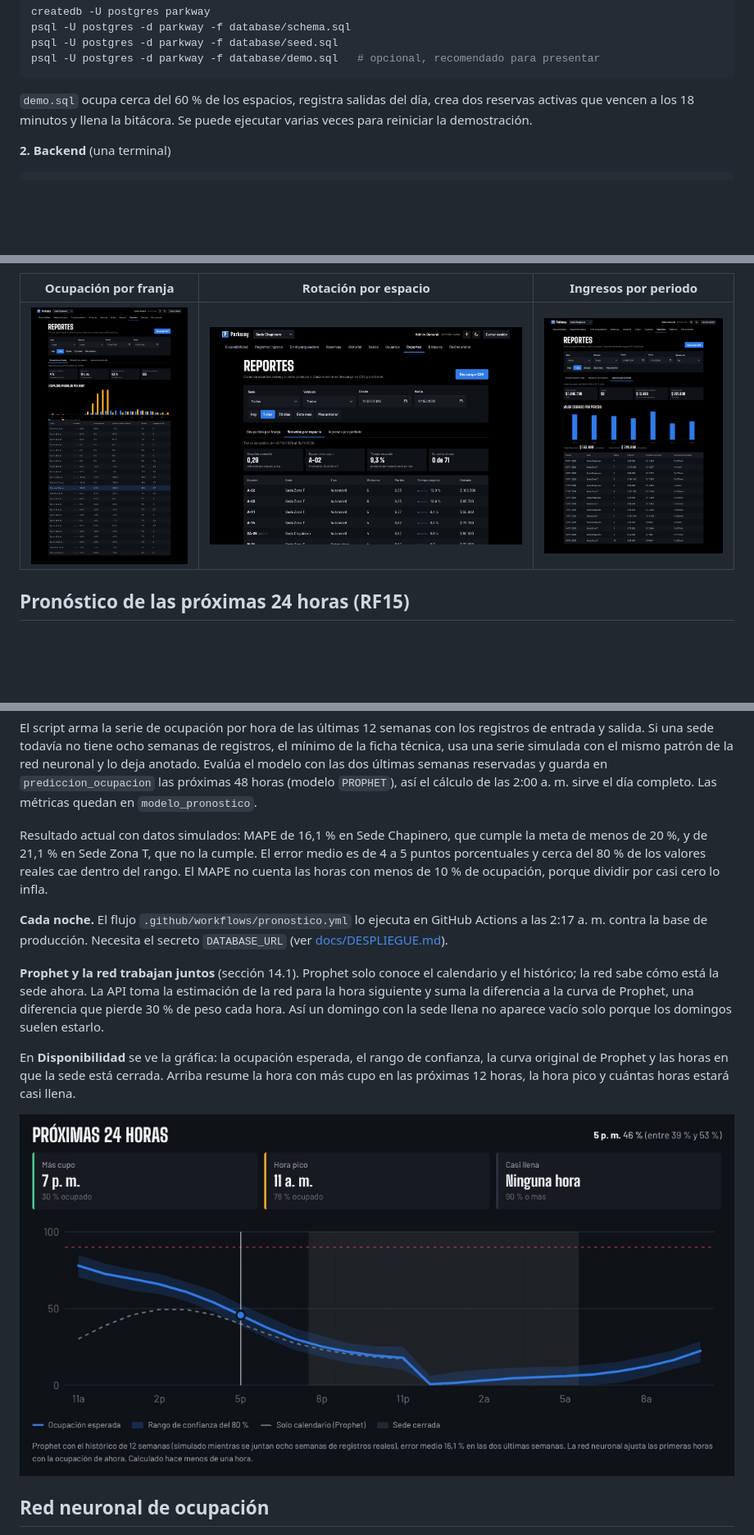
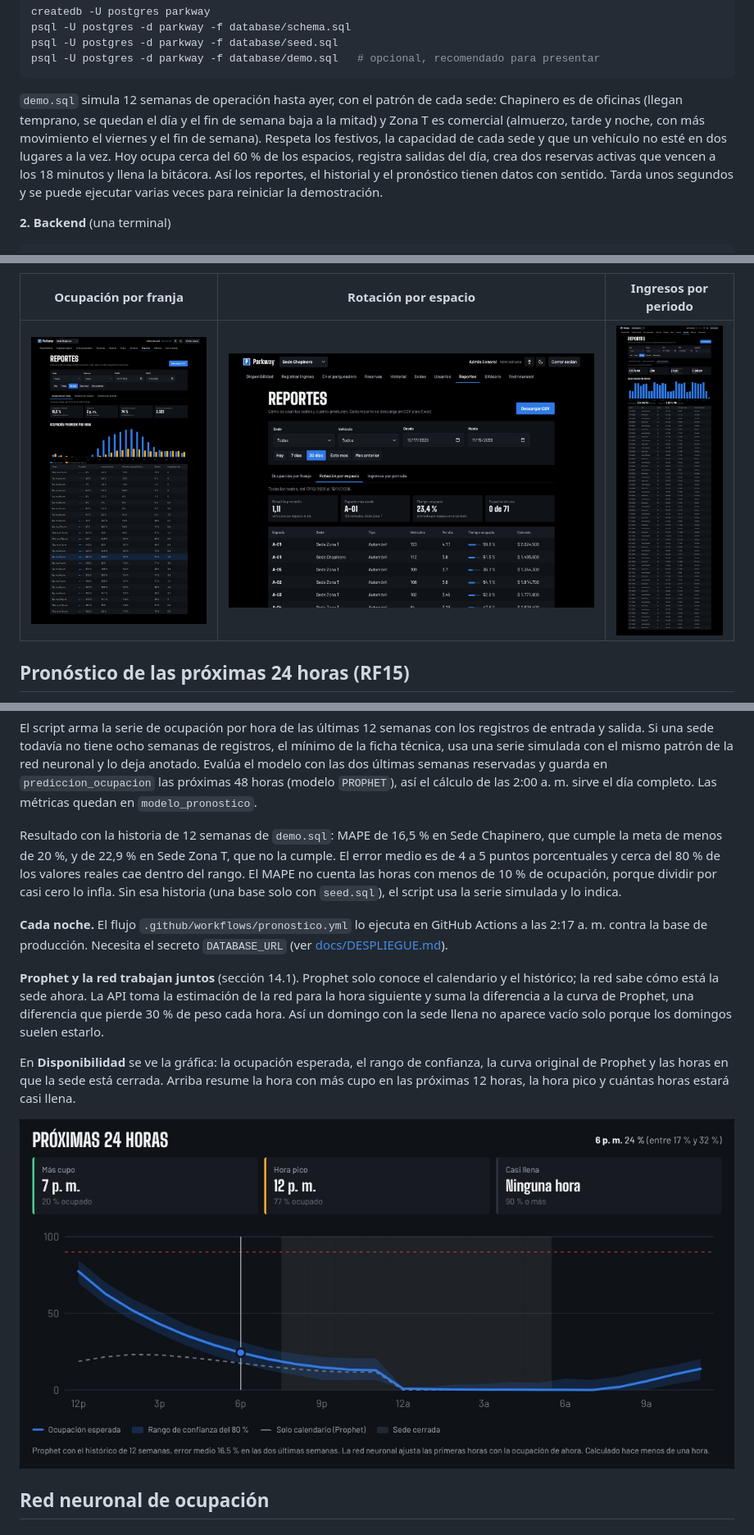
Before and after one commit to bfailach/Parkway, a Markdown page: README.md, 3 parts joined by grey strips. Shown at 82% size. Drawn GitHub-style; pictures changed too: docs/capturas/44_pronostico.jpg, docs/capturas/46_reporte_ocupacion.jpg, docs/capturas/47_reporte_rotacion.jpg; blank space fills up the shorter version.

````diff
--- a/README.md
+++ b/README.md
@@ -88,9 +88,15 @@ psql -U postgres -d parkway -f database/seed.sql
 psql -U postgres -d parkway -f database/demo.sql   # opcional, recomendado para presentar
 ```
 
-`demo.sql` ocupa cerca del 60 % de los espacios, registra salidas del día,
-crea dos reservas activas que vencen a los 18 minutos y llena la bitácora. Se
-puede ejecutar varias veces para reiniciar la demostración.
+`demo.sql` simula 12 semanas de operación hasta ayer, con el patrón de cada
+sede: Chapinero es de oficinas (llegan temprano, se quedan el día y el fin
+de semana baja a la mitad) y Zona T es comercial (almuerzo, tarde y noche,
+con más movimiento el viernes y el fin de semana). Respeta los festivos, la
+capacidad de cada sede y que un vehículo no esté en dos lugares a la vez.
+Hoy ocupa cerca del 60 % de los espacios, registra salidas del día, crea dos
+reservas activas que vencen a los 18 minutos y llena la bitácora. Así los
+reportes, el historial y el pronóstico tienen datos con sentido. Tarda unos
+segundos y se puede ejecutar varias veces para reiniciar la demostración.
 
 **2. Backend** (una terminal)
 
@@ -285,11 +291,13 @@ dos últimas semanas reservadas y guarda en `prediccion_ocupacion` las
 próximas 48 horas (modelo `PROPHET`), así el cálculo de las 2:00 a. m. sirve
 el día completo. Las métricas quedan en `modelo_pronostico`.
 
-Resultado actual con datos simulados: MAPE de 16,1 % en Sede Chapinero, que
-cumple la meta de menos de 20 %, y de 21,1 % en Sede Zona T, que no la
-cumple. El error medio es de 4 a 5 puntos porcentuales y cerca del 80 % de
-los valores reales cae dentro del rango. El MAPE no cuenta las horas con
-menos de 10 % de ocupación, porque dividir por casi cero lo infla.
+Resultado con la historia de 12 semanas de `demo.sql`: MAPE de 16,5 % en
+Sede Chapinero, que cumple la meta de menos de 20 %, y de 22,9 % en Sede
+Zona T, que no la cumple. El error medio es de 4 a 5 puntos porcentuales y
+cerca del 80 % de los valores reales cae dentro del rango. El MAPE no cuenta
+las horas con menos de 10 % de ocupación, porque dividir por casi cero lo
+infla. Sin esa historia (una base solo con `seed.sql`), el script usa la
+serie simulada y lo indica.
 
 **Cada noche.** El flujo `.github/workflows/pronostico.yml` lo ejecuta en
 GitHub Actions a las 2:17 a. m. contra la base de producción. Necesita el
````
Also changed, not shown: other parts of README.md (+1 -1 lines), docs/DESPLIEGUE.md (+2 -1 lines), 1 other file.
